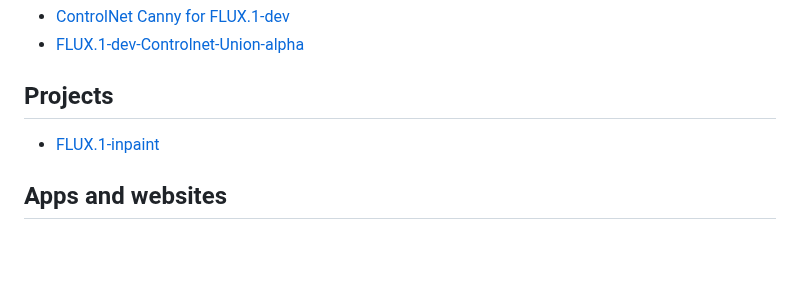
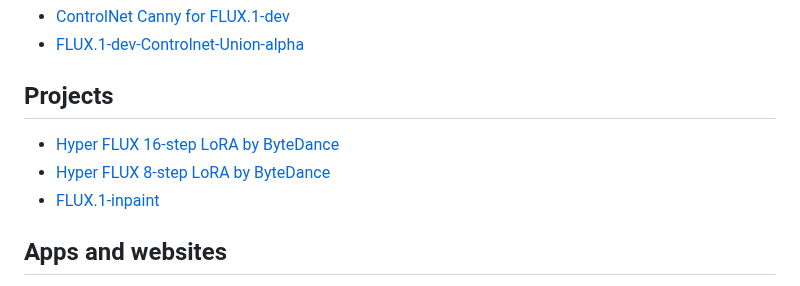
Before and after one commit to AINativeLab/awesome-flux-ai, a Markdown page: README.md, the part around the change. GitHub-like rendering; blank space fills up the shorter version.

Commit message:
add projects

```diff
--- a/README.md
+++ b/README.md
@@ -67,6 +67,8 @@ A curated list of awesome resources, tools, libraries, and applications related
 
 ## Projects
 
+- [Hyper FLUX 16-step LoRA by ByteDance](https://replicate.com/lucataco/hyper-flux-16step)
+- [Hyper FLUX 8-step LoRA by ByteDance](https://replicate.com/lucataco/hyper-flux-8step)
 - [FLUX.1-inpaint](https://huggingface.co/spaces/SkalskiP/FLUX.1-inpaint)
 
 ## Apps and websites
```
